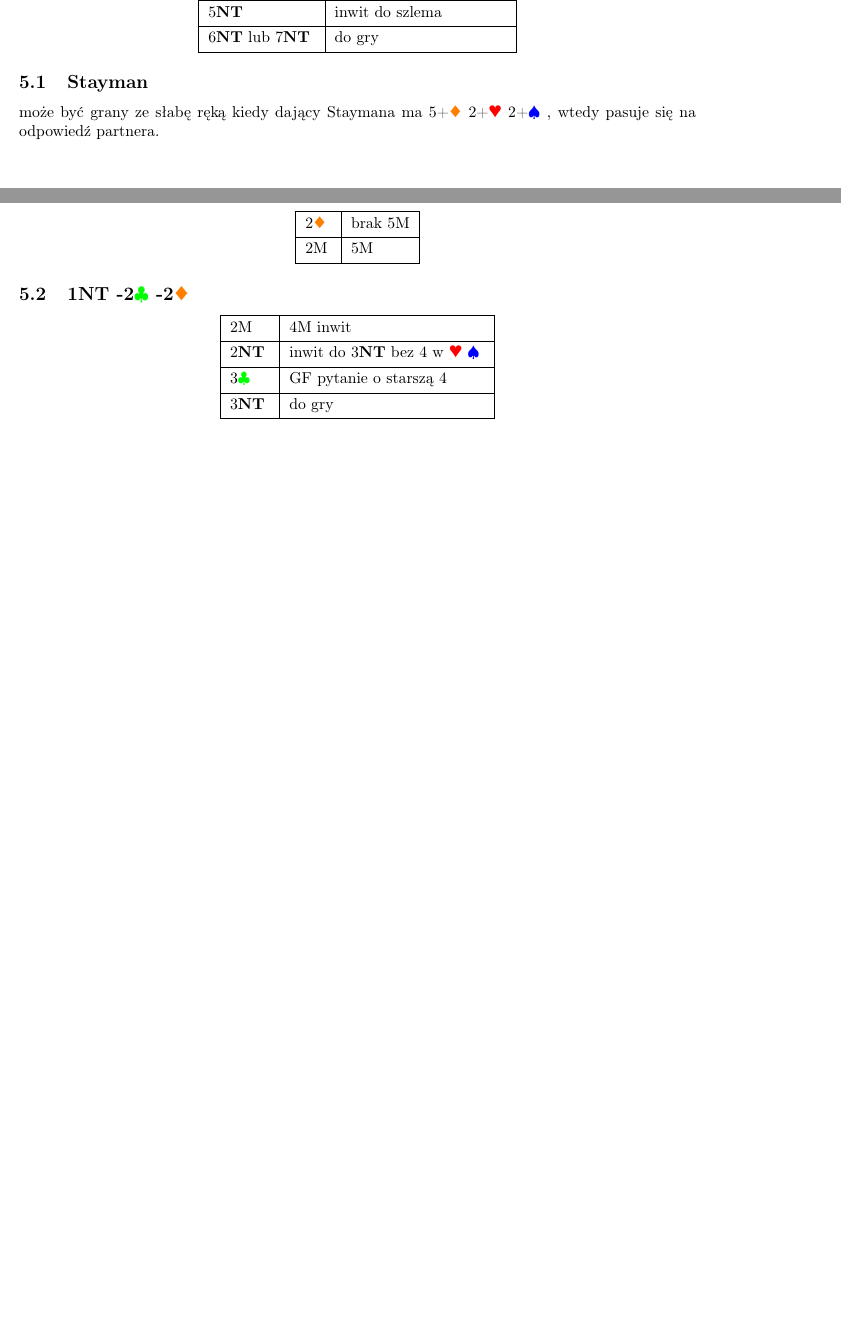
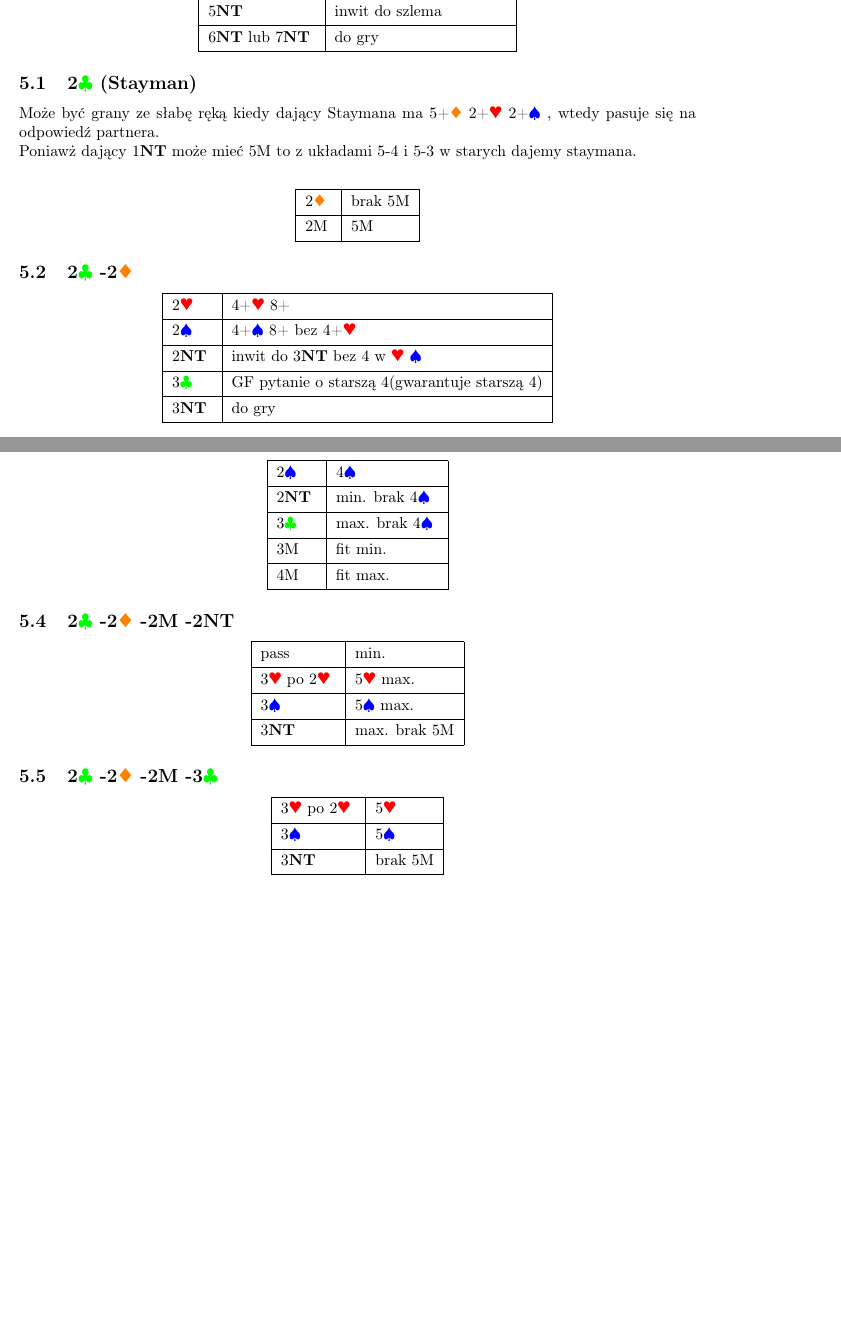
Before and after one commit to Paku06/system-licytacyjny-wylew, a LaTeX document (system.tex): two parts of pages 3 and 4 of 4 before the commit and two parts of pages 4 and 5 of 5 after it, joined at a grey line, cut so that both start at the same text, the shorter picture padded with empty space. Compiled offline with pdfLaTeX.

Commit message:
stayman 2

```diff
--- a/system.tex
+++ b/system.tex
@@ -128,8 +128,9 @@
 \end{tblr}
 \end{center}
 
-\subsection{Stayman}
-	może być grany ze słabę ręką kiedy dający Staymana ma 5+\di 2+\h 2+\s, wtedy pasuje się na odpowiedź partnera.
+\subsection{2\cl (Stayman)}
+	Może być grany ze słabę ręką kiedy dający Staymana ma 5+\di 2+\h 2+\s, wtedy pasuje się na odpowiedź partnera. \\
+	Poniawż dający 1\nt może mieć 5M to z układami 5-4 i 5-3 w starych dajemy staymana. \\
 \begin{center}
 \begin{tblr}{hlines,vlines}
 	2\di & brak 5M \\
@@ -137,15 +138,45 @@
 \end{tblr}
 \end{center}
 
-\subsection{1\nt-2\cl-2\di}
+\subsection{2\cl-2\di}
 \begin{center}
 \begin{tblr}{hlines,vlines}
-	2M & 4M inwit\\
+	2\h & 4+\h 8+\\
+	2\s & 4+\s 8+ bez 4+\h \\
 	2\nt & inwit do 3\nt bez 4 w \h\s \\
-	3\cl & GF pytanie o starszą 4 \\
+	3\cl & GF pytanie o starszą 4(gwarantuje starszą 4)\\
 	3\nt & do gry \\
 \end{tblr}
 \end{center}
 
+\subsection{2\cl-2\di-2M}
+\begin{center}
+\begin{tblr}{hlines,vlines}
+	2\s & 4\s \\
+	2\nt & min. brak 4\s \\
+	3\cl & max. brak 4\s \\
+	3M & fit min. \\
+	4M & fit max. \\
+\end{tblr}
+\end{center}
+
+\subsection{2\cl-2\di-2M -2\nt}
+\begin{center}
+\begin{tblr}{hlines,vlines}
+	pass & min.\\
+	3\h po 2\h & 5\h max. \\
+	3\s & 5\s max. \\
+	3\nt & max. brak 5M \\
+\end{tblr}
+\end{center}
+
+\subsection{2\cl-2\di-2M -3\cl}
+\begin{center}
+\begin{tblr}{hlines,vlines}
+	3\h po 2\h & 5\h \\
+	3\s & 5\s \\
+	3\nt & brak 5M \\
+\end{tblr}
+\end{center}
 
 \end{document}
```
Also changed, not shown: system.pdf.
